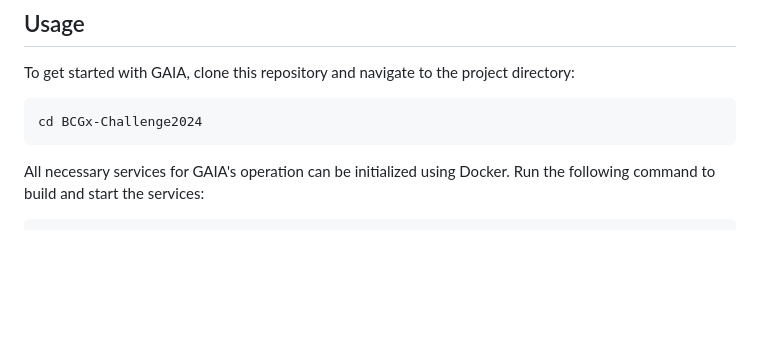
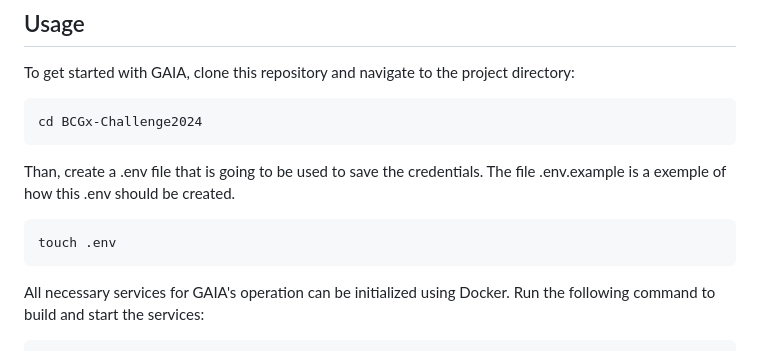
Before and after one commit to MelEFreitas/BCGx-Challenge2024, a Markdown page: README.md, the part around the change. GitHub-like rendering; blank space fills up the shorter version.

Commit message:
Update README.md
create .env

````diff
--- a/README.md
+++ b/README.md
@@ -24,6 +24,11 @@ To get started with GAIA, clone this repository and navigate to the project dire
 ```
 cd BCGx-Challenge2024
 ```
+Than, create a .env file that is going to be used to save the credentials. The file .env.example is a exemple of how this .env should be created.
+```
+touch .env
+```
+
 
 All necessary services for GAIA's operation can be initialized using Docker. Run the following command to build and start the services:
 ```
````
